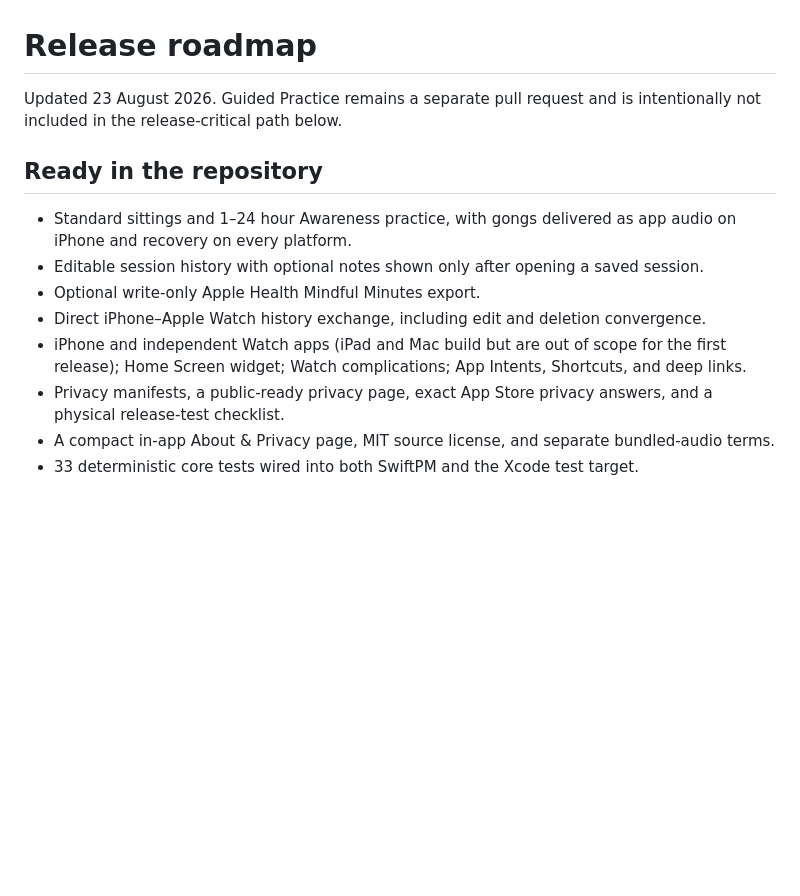
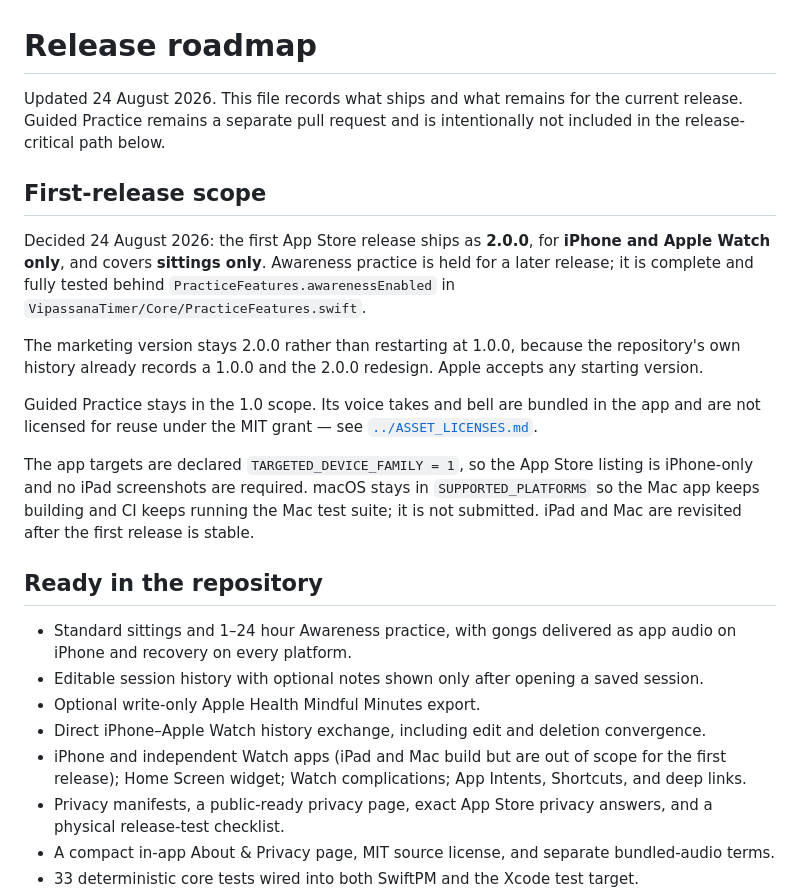
Before and after one commit to ajrnair/VipassanaTimerApple, a Markdown page: docs/roadmap.md, the part around one of its changes. Drawn GitHub-style; blank space fills up the shorter version.

```diff
--- a/docs/roadmap.md
+++ b/docs/roadmap.md
@@ -1,7 +1,26 @@
 # Release roadmap
 
-Updated 23 August 2026. Guided Practice remains a separate pull request and is intentionally not
-included in the release-critical path below.
+Updated 24 August 2026. This file records what ships and what remains for the current release.
+Guided Practice remains a separate pull request and is intentionally not included in the
+release-critical path below.
+
+## First-release scope
+
+Decided 24 August 2026: the first App Store release ships as **2.0.0**, for **iPhone and Apple
+Watch only**, and covers **sittings only**. Awareness practice is held for a later release; it is
+complete and fully tested behind `PracticeFeatures.awarenessEnabled` in
+`VipassanaTimer/Core/PracticeFeatures.swift`.
+
+The marketing version stays 2.0.0 rather than restarting at 1.0.0, because the repository's own
+history already records a 1.0.0 and the 2.0.0 redesign. Apple accepts any starting version.
+
+Guided Practice stays in the 1.0 scope. Its voice takes and bell are bundled in the app and are
+not licensed for reuse under the MIT grant — see [`../ASSET_LICENSES.md`](../ASSET_LICENSES.md).
+
+The app targets are declared `TARGETED_DEVICE_FAMILY = 1`, so the App Store listing is iPhone-only
+and no iPad screenshots are required. macOS stays in `SUPPORTED_PLATFORMS` so the Mac app keeps
+building and CI keeps running the Mac test suite; it is not submitted. iPad and Mac are revisited
+after the first release is stable.
 
 ## Ready in the repository
 
@@ -11,8 +30,7 @@ included in the release-critical path below.
 - Optional write-only Apple Health Mindful Minutes export.
 - Direct iPhone–Apple Watch history exchange, including edit and deletion convergence.
 - iPhone and independent Watch apps (iPad and Mac build but are out of scope for the first
-  release); Home Screen widget; Watch complications; App
-  Intents, Shortcuts, and deep links.
+  release); Home Screen widget; Watch complications; App Intents, Shortcuts, and deep links.
 - Privacy manifests, a public-ready privacy page, exact App Store privacy answers, and a physical
   release-test checklist.
 - A compact in-app About & Privacy page, MIT source license, and separate bundled-audio terms.
```
Also changed, not shown: other parts of docs/roadmap.md (+21 -117 lines).
